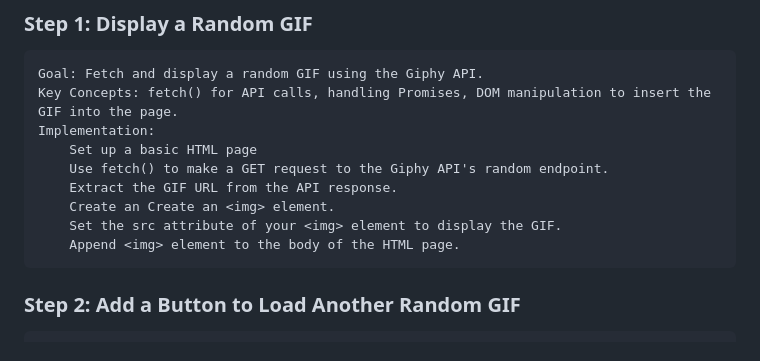
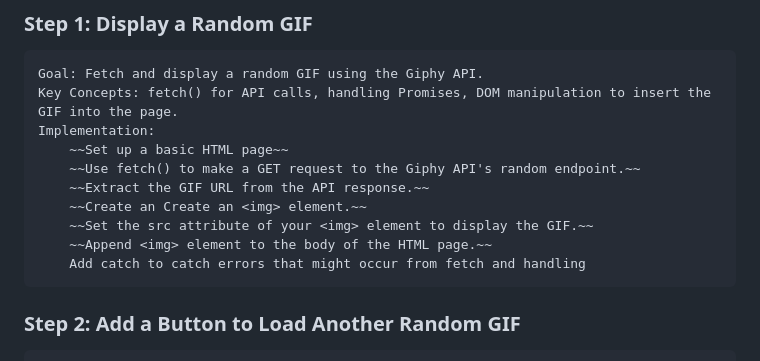
Before and after one commit to arturosalazar/giphy_explorer_project, a Markdown page: DEVELOPMENT_PLAN.md, the part around the change. Drawn GitHub-style.

Commit message:
Update Development Plan with progress and additional tasks

```diff
--- a/DEVELOPMENT_PLAN.md
+++ b/DEVELOPMENT_PLAN.md
@@ -5,13 +5,13 @@
     Goal: Fetch and display a random GIF using the Giphy API.
     Key Concepts: fetch() for API calls, handling Promises, DOM manipulation to insert the GIF into the page.
     Implementation:
-        Set up a basic HTML page
-        Use fetch() to make a GET request to the Giphy API's random endpoint.
-        Extract the GIF URL from the API response.
-        Create an Create an <img> element.
-        Set the src attribute of your <img> element to display the GIF.
-        Append <img> element to the body of the HTML page.
-
+        ~~Set up a basic HTML page~~
+        ~~Use fetch() to make a GET request to the Giphy API's random endpoint.~~
+        ~~Extract the GIF URL from the API response.~~
+        ~~Create an Create an <img> element.~~
+        ~~Set the src attribute of your <img> element to display the GIF.~~
+        ~~Append <img> element to the body of the HTML page.~~
+        Add catch to catch errors that might occur from fetch and handling
 
 ### Step 2: Add a Button to Load Another Random GIF
 
```
